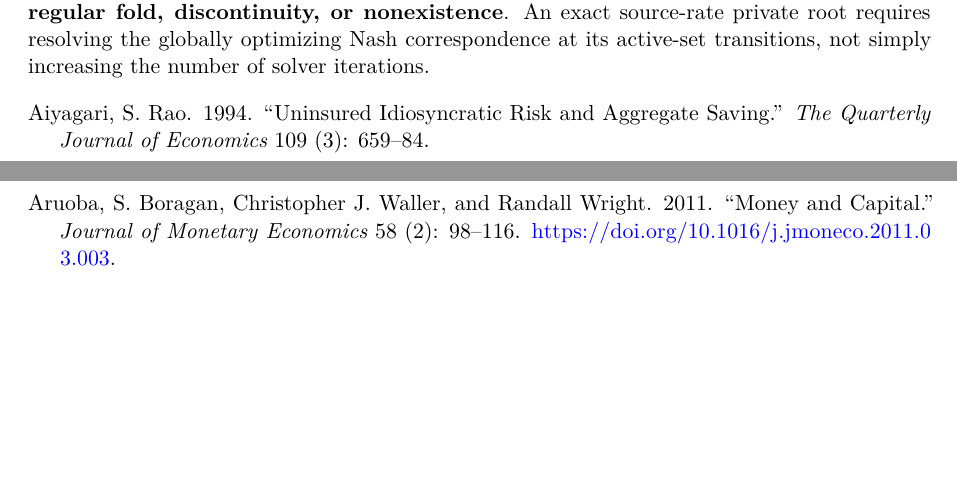
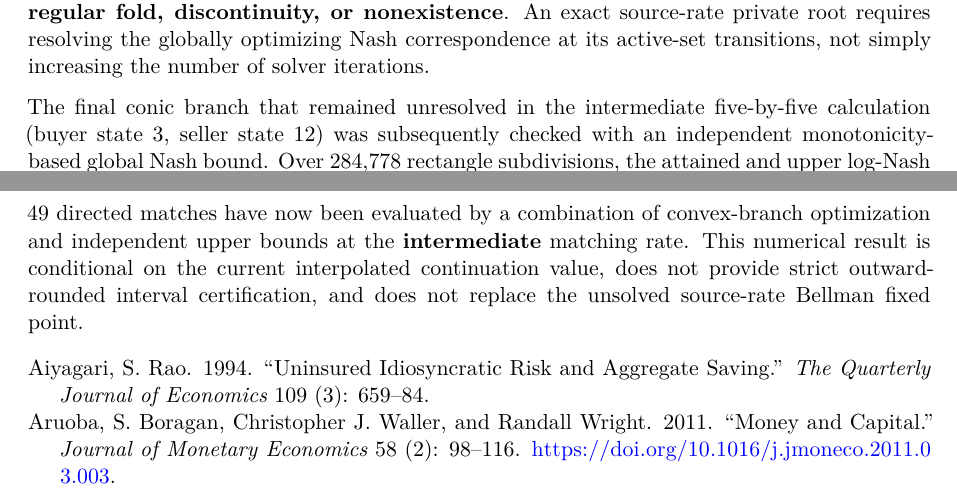
Before and after one commit to Hirotaka-Fukui-Pitti-King/urban-fortnight, a Quarto document (paper/article.qmd): two parts of pages 20 and 21 of 21 before the commit and two parts of pages 20 and 21 of 22 after it, joined at a grey line, cut so that both start at the same text, the shorter picture padded with empty space. Rendered offline with R 4.5, knitr and Pandoc in place of Quarto, then LaTeX, with nearby package versions; drawn as R Markdown's standard PDF in place of the format the file asks for.

Commit message:
Document executed Nash numerical bound for all 49 conditional 5x5 matches

```diff
--- a/paper/article.qmd
+++ b/paper/article.qmd
@@ -541,3 +541,6 @@ After correcting this payment active set and separately hardening the conic opti
 
 
 An additional structural diagnostic uses two independent finite-difference steps to evaluate the Jacobian of the 24-dimensional relative-value fixed-point residual at the accepted matching multiplier 0.609033. The smallest numerical singular value is approximately $0.028$, while the condition number is about $5{,}328$ and the Jacobian changes by as much as $94.48$ when the finite-difference step is changed. Independent trust-region root corrections at multipliers $0.61$ and $0.62$ attain residuals of only $0.02249$ and $0.07688$, respectively. These results indicate that relying on a single smooth local Jacobian is unreliable in this approximation, but **do not prove a regular fold, discontinuity, or nonexistence**. An exact source-rate private root requires resolving the globally optimizing Nash correspondence at its active-set transitions, not simply increasing the number of solver iterations.
+
+
+The final conic branch that remained unresolved in the intermediate five-by-five calculation (buyer state 3, seller state 12) was subsequently checked with an independent monotonicity-based global Nash bound. Over 284,778 rectangle subdivisions, the attained and upper log-Nash objective values were $4.6980077389$ and $4.6980087389$, a numerical gap below $10^{-6}$. Thus all 49 directed matches have now been evaluated by a combination of convex-branch optimization and independent upper bounds at the **intermediate** matching rate. This numerical result is conditional on the current interpolated continuation value, does not provide strict outward-rounded interval certification, and does not replace the unsolved source-rate Bellman fixed point.
```
